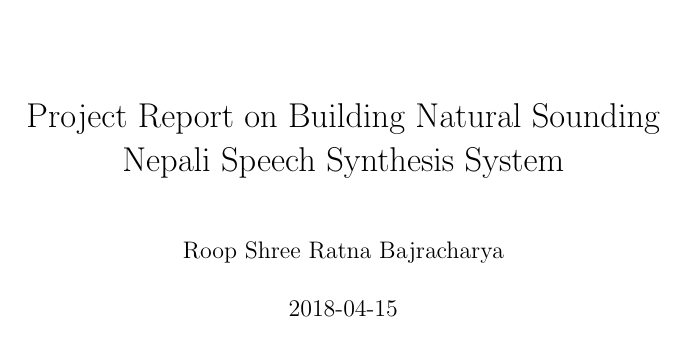
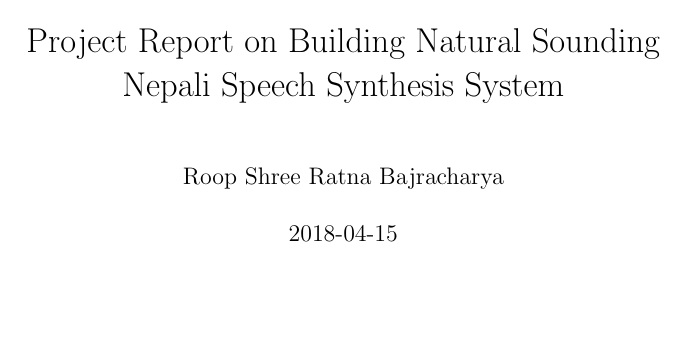
Before and after one commit to irhspur/me-report-thesis, a LaTeX thesis (Project_report_roop.tex): page 1 of 11 before the commit and page 1 of 10 after it. Compiled offline with pdfLaTeX.

Commit message:
Layout Formatting

```diff
--- a/Project_report_roop.tex
+++ b/Project_report_roop.tex
@@ -1,13 +1,20 @@
 \documentclass{report}
 
 \usepackage{url}
+%\usepackage[showframe]{geometry}
+%\usepackage{layout}
 
+\setlength{\voffset}{-0.75in}
+\setlength{\headsep}{15pt}
+%\setlength{\marginparwidth}{40pt}
+\setlength{\textheight}{630pt}
+%\setlength{\textwidth}{430pt}
 
 \title{Project Report on Building Natural Sounding Nepali Speech Synthesis System}
 \date{2018-04-15}
 \author{Roop Shree Ratna Bajracharya}
 
-\begin{document}
+\begin{document}%\layout
 
 	\pagenumbering{gobble}
 	\maketitle
```
Also changed, not shown: Project_report_roop.pdf, Project_report_roop.tex (5 more changed lines), 1 other file.
